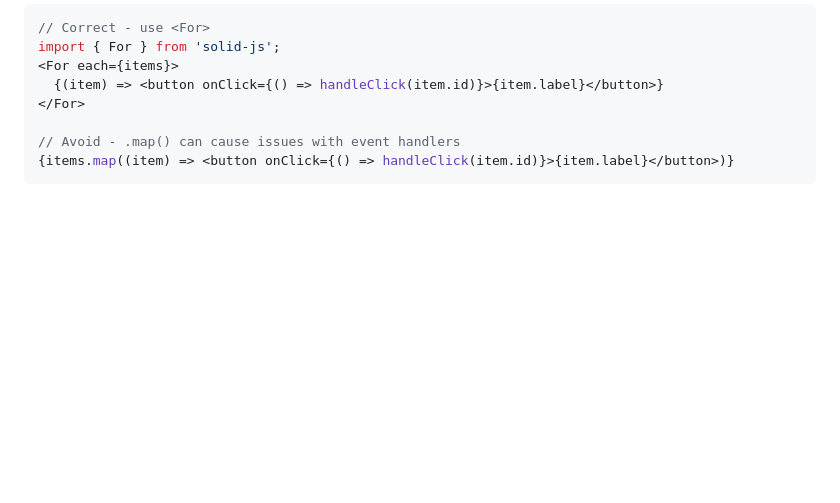
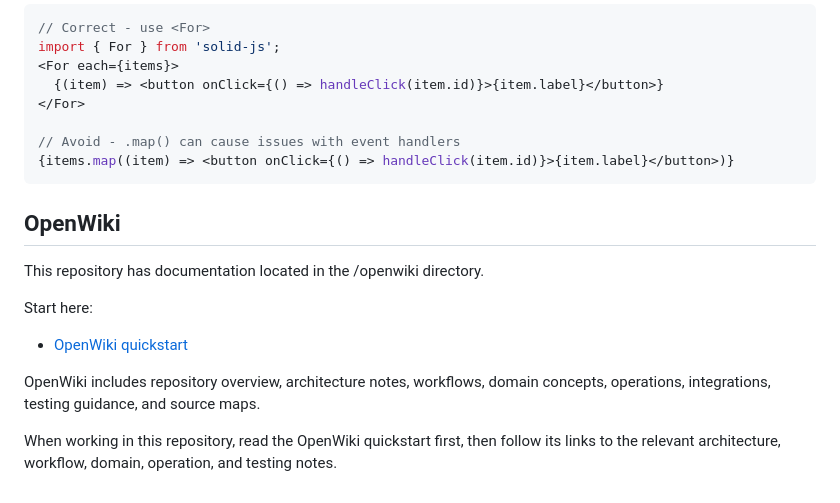
Before and after one commit to marttp/tpcoder-portfolio, a Markdown page: CLAUDE.md, the part around the change. Drawn GitHub-style; blank space fills up the shorter version.

Commit message:
Add OpenWiki documentation reference to CLAUDE.md

````diff
--- a/CLAUDE.md
+++ b/CLAUDE.md
@@ -209,3 +209,14 @@ import { For } from 'solid-js';
 // Avoid - .map() can cause issues with event handlers
 {items.map((item) => <button onClick={() => handleClick(item.id)}>{item.label}</button>)}
 ```
+
+## OpenWiki
+
+This repository has documentation located in the /openwiki directory.
+
+Start here:
+- [OpenWiki quickstart](openwiki/quickstart.md)
+
+OpenWiki includes repository overview, architecture notes, workflows, domain concepts, operations, integrations, testing guidance, and source maps.
+
+When working in this repository, read the OpenWiki quickstart first, then follow its links to the relevant architecture, workflow, domain, operation, and testing notes.
````
